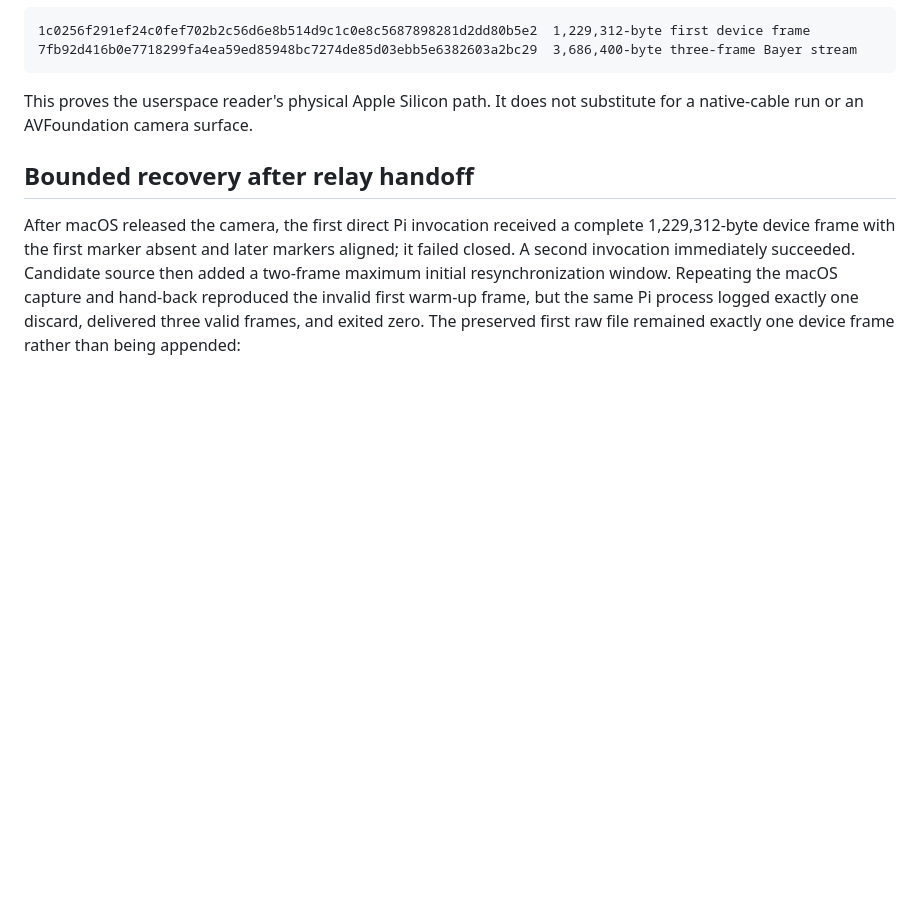
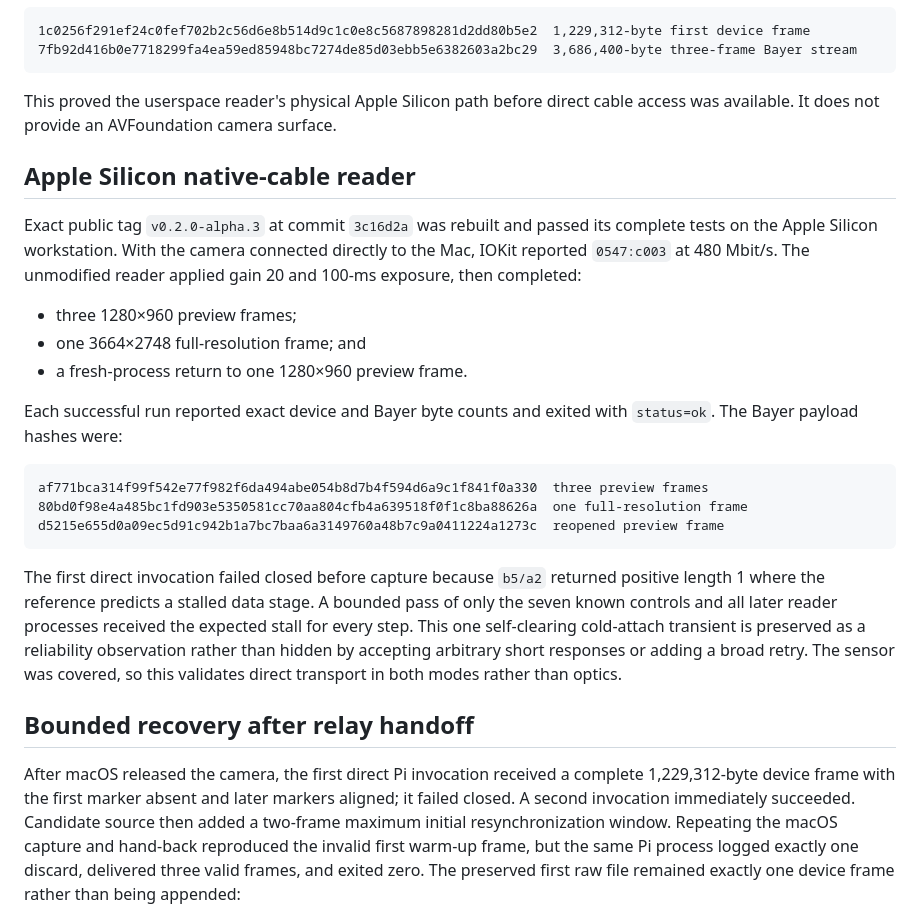
Before and after one commit to la3lma/tucsen-tca-camera, a Markdown page: docs/validation.md, the part around the change. GitHub-like rendering; blank space fills up the shorter version.

````diff
--- a/docs/validation.md
+++ b/docs/validation.md
@@ -124,8 +124,36 @@ captured three mode-2 frames with exit zero:
 7fb92d416b0e7718299fa4ea59ed85948bc7274de85d03ebb5e6382603a2bc29  3,686,400-byte three-frame Bayer stream
 ```
 
-This proves the userspace reader's physical Apple Silicon path. It does not
-substitute for a native-cable run or an AVFoundation camera surface.
+This proved the userspace reader's physical Apple Silicon path before direct
+cable access was available. It does not provide an AVFoundation camera surface.
+
+## Apple Silicon native-cable reader
+
+Exact public tag `v0.2.0-alpha.3` at commit `3c16d2a` was rebuilt and passed
+its complete tests on the Apple Silicon workstation. With the camera connected
+directly to the Mac, IOKit reported `0547:c003` at 480 Mbit/s. The unmodified
+reader applied gain 20 and 100-ms exposure, then completed:
+
+- three 1280×960 preview frames;
+- one 3664×2748 full-resolution frame; and
+- a fresh-process return to one 1280×960 preview frame.
+
+Each successful run reported exact device and Bayer byte counts and exited
+with `status=ok`. The Bayer payload hashes were:
+
+```text
+af771bca314f99f542e77f982f6da494abe054b8d7b4f594d6a9c1f841f0a330  three preview frames
+80bd0f98e4a485bc1fd903e5350581cc70aa804cfb4a639518f0f1c8ba88626a  one full-resolution frame
+d5215e655d0a09ec5d91c942b1a7bc7baa6a3149760a48b7c9a0411224a1273c  reopened preview frame
+```
+
+The first direct invocation failed closed before capture because `b5/a2`
+returned positive length 1 where the reference predicts a stalled data stage.
+A bounded pass of only the seven known controls and all later reader processes
+received the expected stall for every step. This one self-clearing cold-attach
+transient is preserved as a reliability observation rather than hidden by
+accepting arbitrary short responses or adding a broad retry. The sensor was
+covered, so this validates direct transport in both modes rather than optics.
 
 ## Bounded recovery after relay handoff
 
````
Also changed, not shown: README.md (+1 -1 lines), docs/protocol.md (+3 -2 lines).
